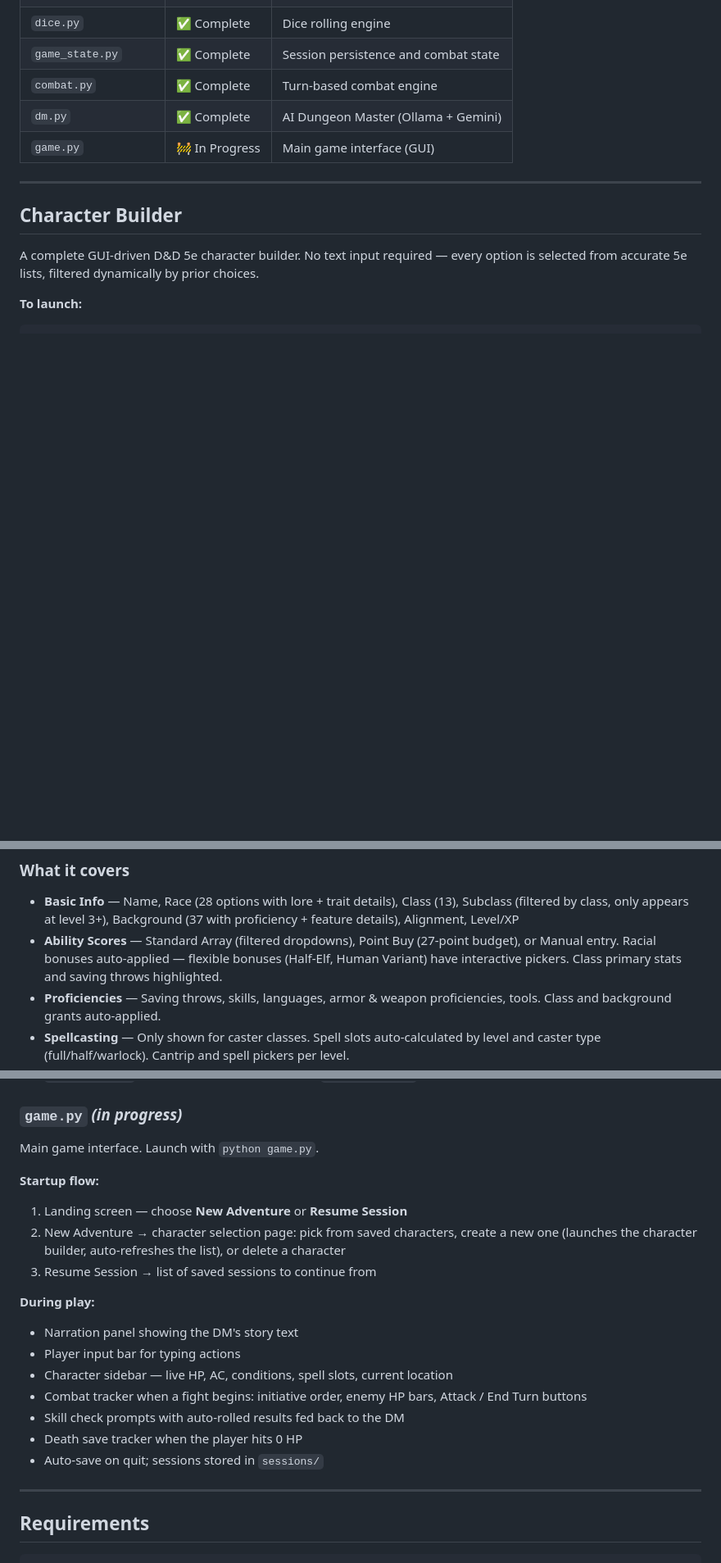
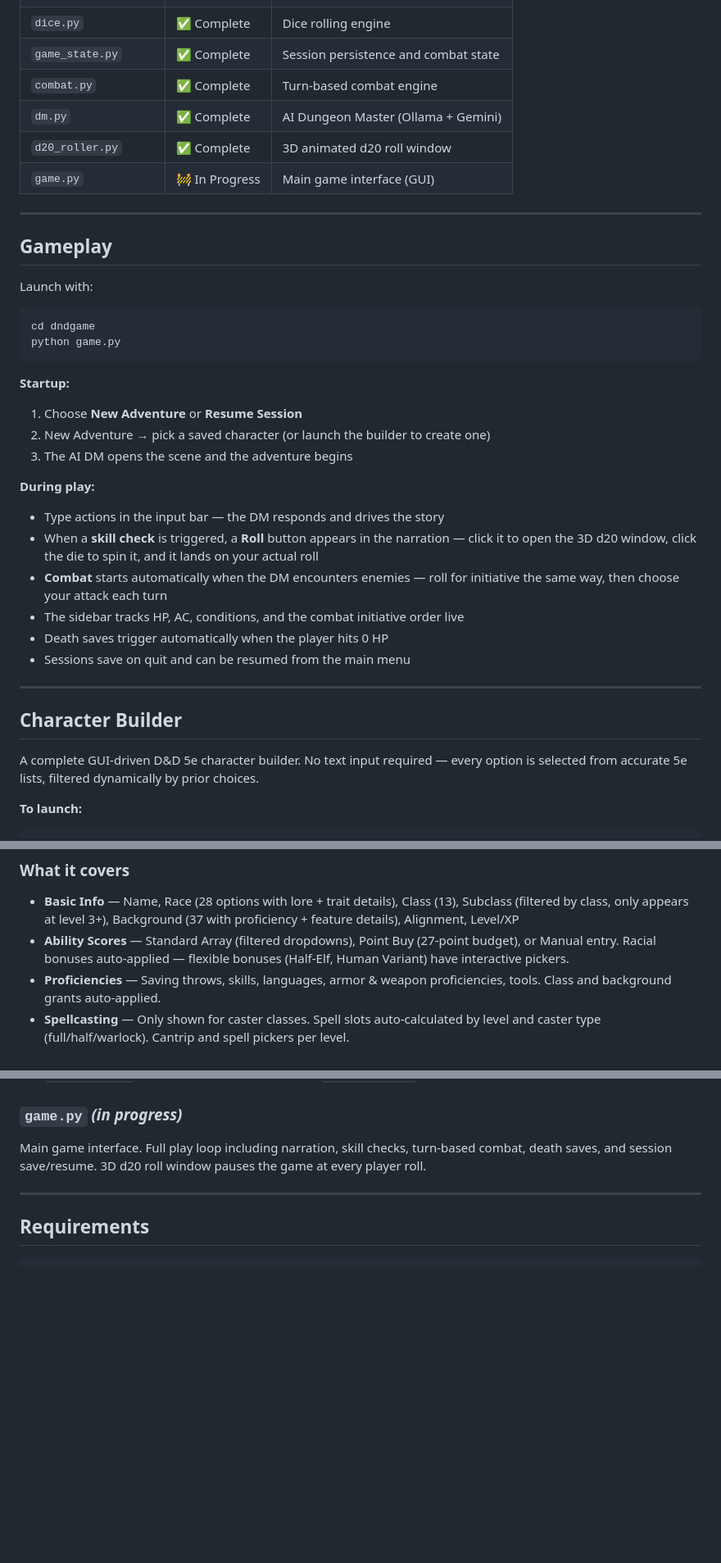
Before and after one commit to Smlcrp/dndgame, a Markdown page: README.md, 3 parts joined by grey strips. Shown at 82% size. GitHub-like rendering; blank space fills up the shorter version.

Commit message:
Update README: reflect current game state and new features
- game.py description updated with full play loop and 3D d20 roller
- d20_roller.py added to module table and documented
- Gemini model updated to gemini-2.0-flash
- Ollama: remove stale 'ollama serve' instruction, add dolphin-mistral option
- Gameplay section rewritten to describe the actual play flow

Co-Authored-By: Claude Sonnet 4.6 <noreply@anthropic.com>

````diff
--- a/README.md
+++ b/README.md
@@ -14,7 +14,31 @@ A fully playable D&D 5e adventure game built in Python. Create a character with
 | `game_state.py` | ✅ Complete | Session persistence and combat state |
 | `combat.py` | ✅ Complete | Turn-based combat engine |
 | `dm.py` | ✅ Complete | AI Dungeon Master (Ollama + Gemini) |
+| `d20_roller.py` | ✅ Complete | 3D animated d20 roll window |
 | `game.py` | 🚧 In Progress | Main game interface (GUI) |
+
+---
+
+## Gameplay
+
+Launch with:
+```
+cd dndgame
+python game.py
+```
+
+**Startup:**
+1. Choose **New Adventure** or **Resume Session**
+2. New Adventure → pick a saved character (or launch the builder to create one)
+3. The AI DM opens the scene and the adventure begins
+
+**During play:**
+- Type actions in the input bar — the DM responds and drives the story
+- When a **skill check** is triggered, a **Roll** button appears in the narration — click it to open the 3D d20 window, click the die to spin it, and it lands on your actual roll
+- **Combat** starts automatically when the DM encounters enemies — roll for initiative the same way, then choose your attack each turn
+- The sidebar tracks HP, AC, conditions, and the combat initiative order live
+- Death saves trigger automatically when the player hits 0 HP
+- Sessions save on quit and can be resumed from the main menu
 
 ---
 
@@ -32,7 +56,7 @@ Or double-click `Launch Character Builder.bat`.
 ### What it covers
 
 - **Basic Info** — Name, Race (28 options with lore + trait details), Class (13), Subclass (filtered by class, only appears at level 3+), Background (37 with proficiency + feature details), Alignment, Level/XP
-- **Ability Scores** — Standard Array (filtered dropdowns), Point Buy (27-point budget), or Manual entry. Racial bonuses auto-applied — flexible bonuses (Half-Elf, Human Variant) have interactive pickers. Class primary stats and saving throws highlighted.
+- **Ability Scores** — Standard Array (filtered dropdowns), Point Buy (27-point budget), or Manual entry. Racial bonuses auto-applied — flexible bonuses (Half-Elf, Human Variant) have interactive pickers.
 - **Proficiencies** — Saving throws, skills, languages, armor & weapon proficiencies, tools. Class and background grants auto-applied.
 - **Spellcasting** — Only shown for caster classes. Spell slots auto-calculated by level and caster type (full/half/warlock). Cantrip and spell pickers per level.
 - **Equipment** — Weapons tab (filtered to class proficiencies), equipment packs, item list, currency, worn armor picker (drives AC calculation).
@@ -127,21 +155,7 @@ AI Dungeon Master. Supports Ollama (local) and Google Gemini (cloud).
 - `from_config()` — loads backend settings from `dm_config.json`
 
 ### `game.py` *(in progress)*
-Main game interface. Launch with `python game.py`.
-
-**Startup flow:**
-1. Landing screen — choose **New Adventure** or **Resume Session**
-2. New Adventure → character selection page: pick from saved characters, create a new one (launches the character builder, auto-refreshes the list), or delete a character
-3. Resume Session → list of saved sessions to continue from
-
-**During play:**
-- Narration panel showing the DM's story text
-- Player input bar for typing actions
-- Character sidebar — live HP, AC, conditions, spell slots, current location
-- Combat tracker when a fight begins: initiative order, enemy HP bars, Attack / End Turn buttons
-- Skill check prompts with auto-rolled results fed back to the DM
-- Death save tracker when the player hits 0 HP
-- Auto-save on quit; sessions stored in `sessions/`
+Main game interface. Full play loop including narration, skill checks, turn-based combat, death saves, and session save/resume. 3D d20 roll window pauses the game at every player roll.
 
 ---
 
````
Also changed, not shown: other parts of README.md (+9 -5 lines).
